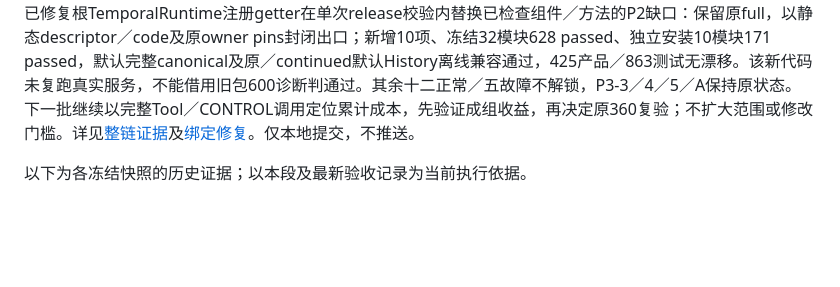
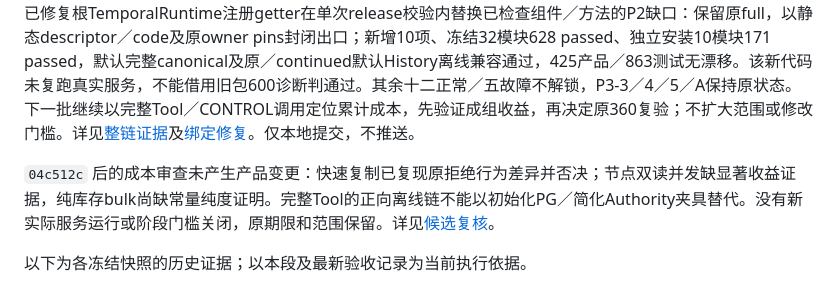
Before and after one commit to RalfNick/ralf-agent, a Markdown page: docs/implementation-status.md, the part around the change. GitHub-like rendering; blank space fills up the shorter version.

Commit message:
docs: bound coding session performance candidates
Change-Id: I2d4e3efc6f6b00ef5f1d3e6923b55d9052f8a007

```diff
--- a/docs/implementation-status.md
+++ b/docs/implementation-status.md
@@ -1,6 +1,8 @@
 # Implementation status — 0.1.0.dev120
 
 2026-10-16 P3-2/S2原360秒验收仍未完成（ec0ebe4原首项1 failed／386.753秒）。用户授权的同包600秒独立诊断1 passed／456.329秒：两Turn均succeeded／released，四Tool及效果采纳、物理停止、原正ACK、两root退休和安全清理通过；首submit到第二成功Advance为432.497075秒，不替代360验收或模型质量证据。另已修复根TemporalRuntime注册getter在单次release校验内替换已检查组件／方法的P2缺口：保留原full，以静态descriptor／code及原owner pins封闭出口；新增10项、冻结32模块628 passed、独立安装10模块171 passed，默认完整canonical及原／continued默认History离线兼容通过，425产品／863测试无漂移。该新代码未复跑真实服务，不能借用旧包600诊断判通过。其余十二正常／五故障不解锁，P3-3／4／5／A保持原状态。下一批继续以完整Tool／CONTROL调用定位累计成本，先验证成组收益，再决定原360复验；不扩大范围或修改门槛。详见[整链证据](../architecture/reviews/2026-10-16-coding-session-critical-path.md)及[绑定修复](../architecture/reviews/2026-10-16-temporal-release-reentrancy.md)。仅本地提交，不推送。
+
+`04c512c` 后的成本审查未产生产品变更：快速复制已复现原拒绝行为差异并否决；节点双读并发缺显著收益证据，纯库存bulk尚缺常量纯度证明。完整Tool的正向离线链不能以初始化PG／简化Authority夹具替代。没有新实际服务运行或阶段门槛关闭，原期限和范围保留。详见[候选复核](../architecture/reviews/2026-10-16-coding-session-critical-path.md#绑定修复后的成本候选复核)。
 
 以下为各冻结快照的历史证据；以本段及最新验收记录为当前执行依据。
 
```
Also changed, not shown: architecture/reviews/2026-10-16-coding-session-critical-path.md (+19 -0 lines), docs/phase3-support-matrix.md (+2 -0 lines).
